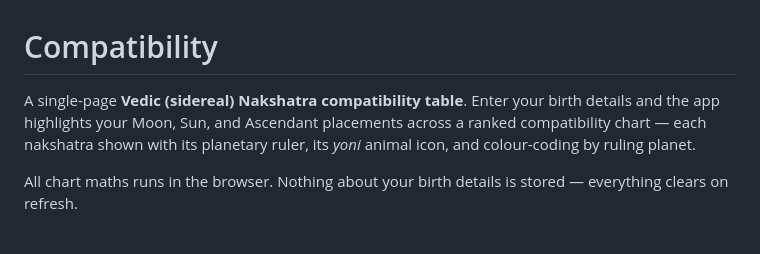
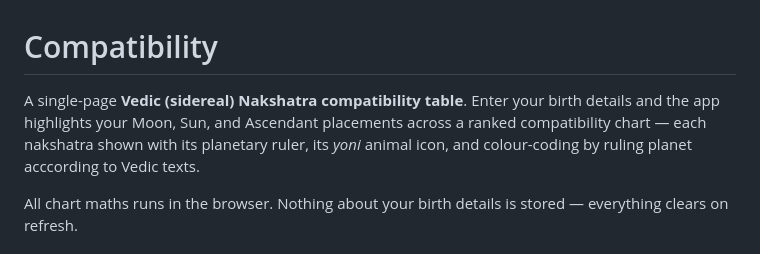
Before and after one commit to megzjudge/compatibility, a Markdown page: README.md, the part around the change. GitHub-like rendering.

```diff
--- a/README.md
+++ b/README.md
@@ -1,6 +1,6 @@
 # Compatibility
 
-A single-page **Vedic (sidereal) Nakshatra compatibility table**. Enter your birth details and the app highlights your Moon, Sun, and Ascendant placements across a ranked compatibility chart — each nakshatra shown with its planetary ruler, its *yoni* animal icon, and colour-coding by ruling planet.
+A single-page **Vedic (sidereal) Nakshatra compatibility table**. Enter your birth details and the app highlights your Moon, Sun, and Ascendant placements across a ranked compatibility chart — each nakshatra shown with its planetary ruler, its *yoni* animal icon, and colour-coding by ruling planet acccording to Vedic texts.
 
 All chart maths runs in the browser. Nothing about your birth details is stored — everything clears on refresh.
 
```
